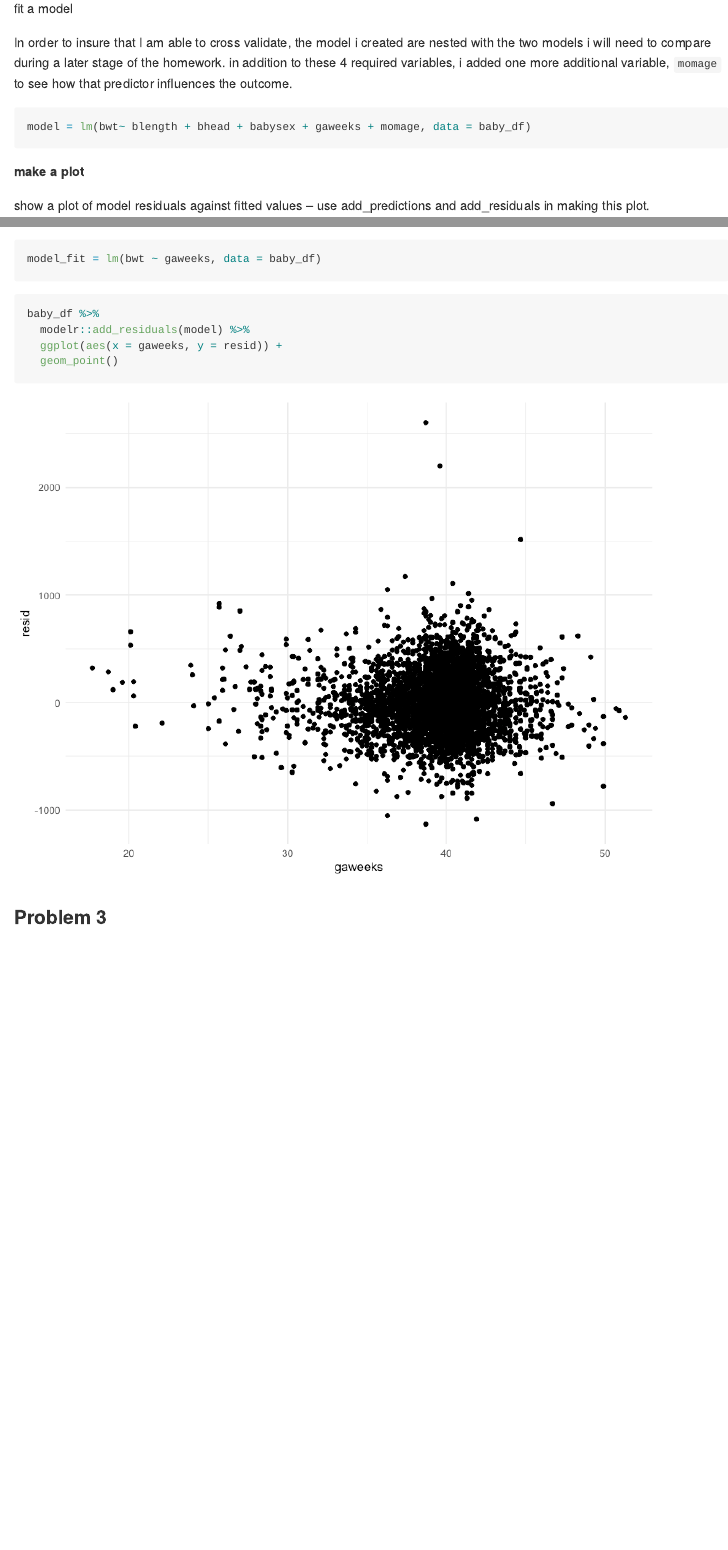
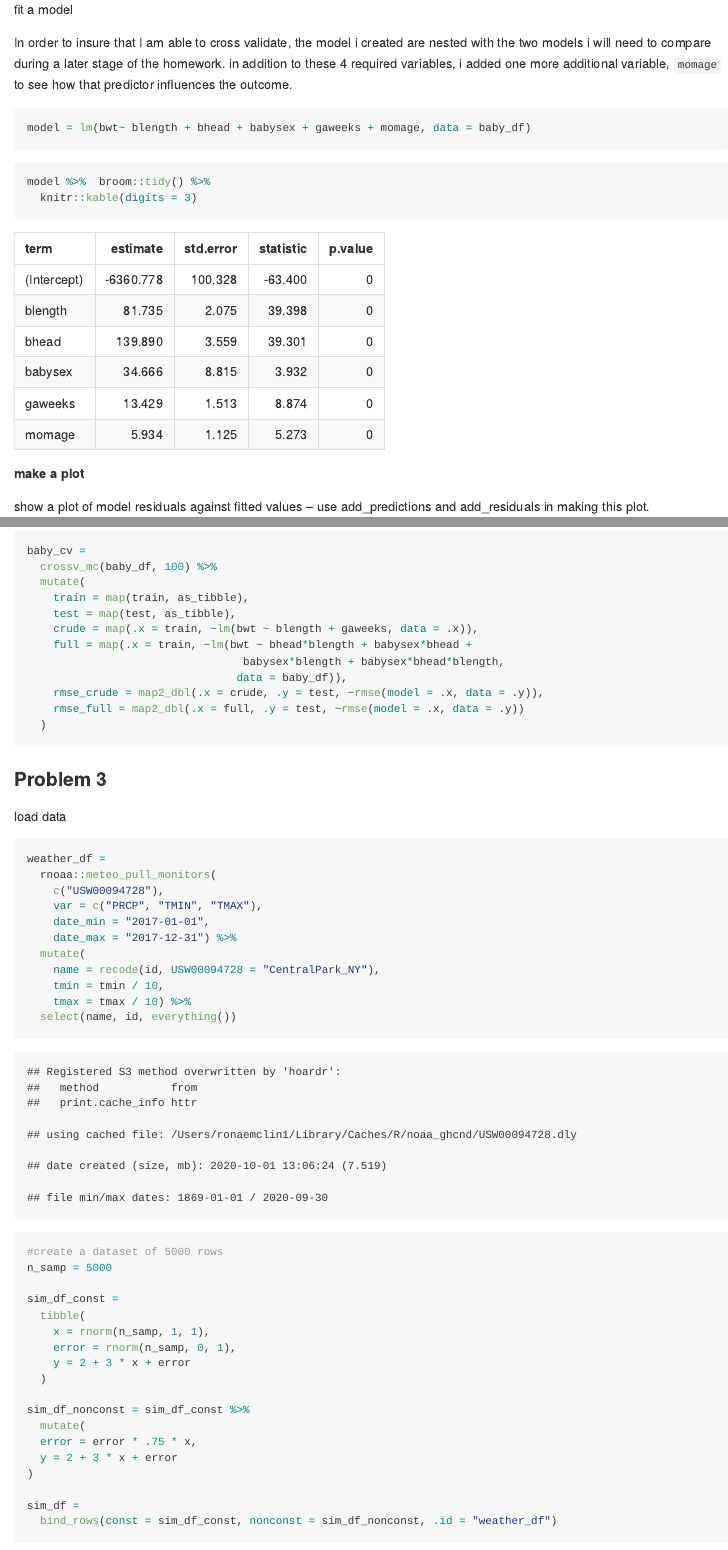
Before and after one commit to rkmclin/p8105_HW6_rkm2147, an R Markdown document (p8105_HW6_rkm2147.Rmd): the page in a window 1100 px wide, from 3200 px down before the commit and from 3490 px down after it, so that both start at the same text, and a second part further down, joined at a grey line. The pictures show the output file p8105_HW6_rkm2147.md that the author committed with the source, drawn offline in the style of GitHub; long lines of code are wrapped.

Commit message:
went to office hours, think i might have figure out problem 3

````diff
--- a/p8105_HW6_rkm2147.Rmd
+++ b/p8105_HW6_rkm2147.Rmd
@@ -122,6 +123,11 @@ In order to insure that I am able to cross validate, the model i created are nes
 
 ```{r}
 model = lm(bwt~ blength + bhead + babysex + gaweeks + momage, data = baby_df)
+```
+
+```{r}
+model %>%  broom::tidy() %>%
+  knitr::kable(digits = 3)
 ```
 
 **make a plot**
@@ -148,0 +168,59 @@ fit_2 %>%
+```{r}
+baby_cv =
+  crossv_mc(baby_df, 100) %>%
+  mutate(
+    train = map(train, as_tibble),
+    test = map(test, as_tibble),
+    crude = map(.x = train, ~lm(bwt ~ blength + gaweeks, data = .x)),
+    full = map(.x = train, ~lm(bwt ~ bhead*blength + babysex*bhead +
+                                 babysex*blength + babysex*bhead*blength,
+                                data = baby_df)),
+    rmse_crude = map2_dbl(.x = crude, .y = test, ~rmse(model = .x, data = .y)),
+    rmse_full = map2_dbl(.x = full, .y = test, ~rmse(model = .x, data = .y))
+  )
+
+```
+
+
+
+### Problem 3
+
+load data
+```{r}
+weather_df =
+  rnoaa::meteo_pull_monitors(
+    c("USW00094728"),
+    var = c("PRCP", "TMIN", "TMAX"),
+    date_min = "2017-01-01",
+    date_max = "2017-12-31") %>%
+  mutate(
+    name = recode(id, USW00094728 = "CentralPark_NY"),
+    tmin = tmin / 10,
+    tmax = tmax / 10) %>%
+  select(name, id, everything())
+```
+
+
+```{r}
+#create a dataset of 5000 rows
+n_samp = 5000
+
+sim_df_const =
+  tibble(
+    x = rnorm(n_samp, 1, 1),
+    error = rnorm(n_samp, 0, 1),
+    y = 2 + 3 * x + error
+  )
+
+sim_df_nonconst = sim_df_const %>%
+  mutate(
+  error = error * .75 * x,
+  y = 2 + 3 * x + error
+)
+
+sim_df =
+  bind_rows(const = sim_df_const, nonconst = sim_df_nonconst, .id = "weather_df")
+```
+
+
+```{r}
@@ -150,4 +246,3 @@ fit_2 %>%
 ```
 
 ```{r}
-model_fit = lm(bwt ~ gaweeks, data = baby_df)
@@ -156,5 +269 @@ model_fit = lm(bwt ~ gaweeks, data = baby_df)
 ```{r}
-baby_df %>%
-  modelr::add_residuals(model) %>%
-  ggplot(aes(x = gaweeks, y = resid)) +
-  geom_point()
@@ -164,5 +275,0 @@ baby_df %>%
-### Problem 3
-
-```{r}
-
-```
````
Also changed, not shown: p8105_HW6_rkm2147.md, p8105_HW6_rkm2147_files/figure-gfm/unnamed-chunk-18-1.png (added), p8105_HW6_rkm2147_files/figure-gfm/unnamed-chunk-8-1.png (added), p8105_HW6_rkm2147.Rmd (61 more changed lines).
